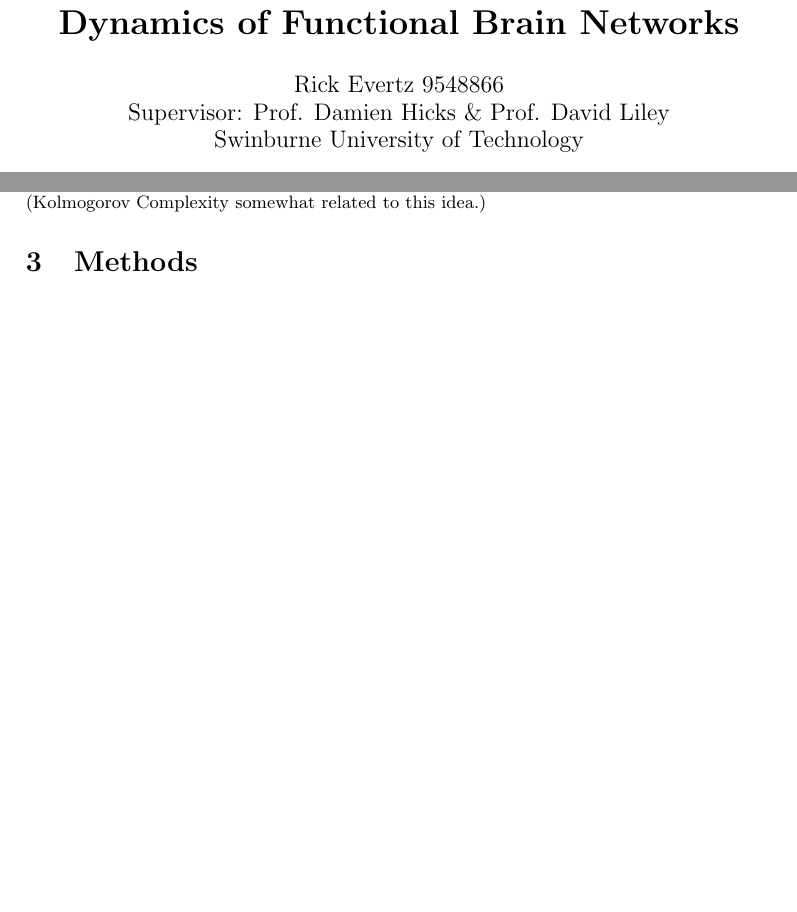
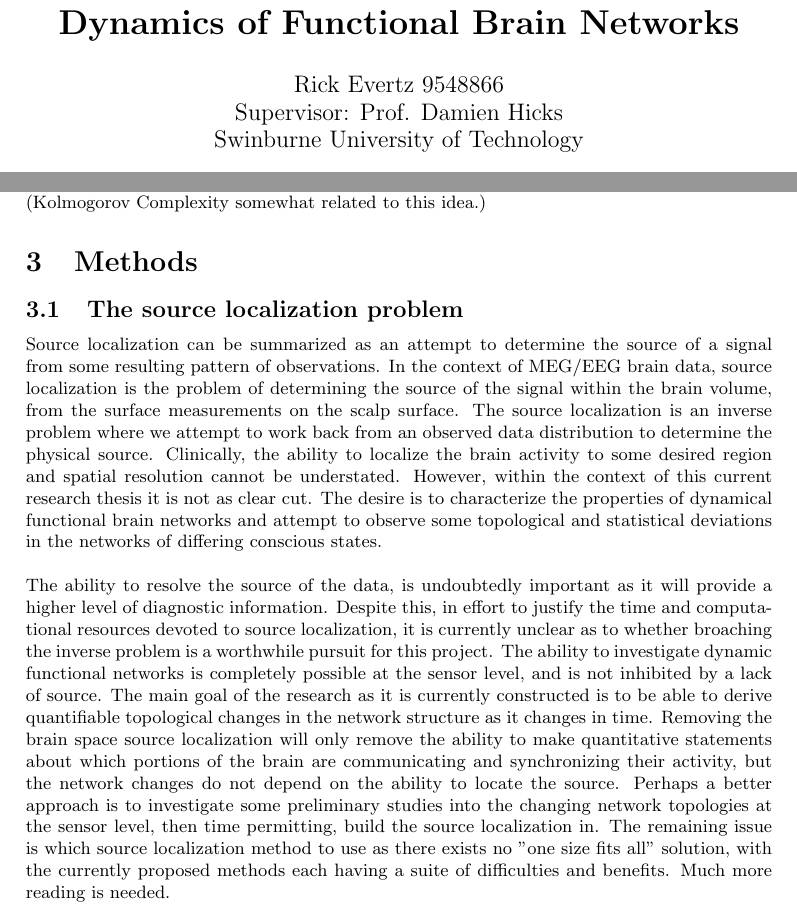
Before and after one commit to Rick-E/Honours, a LaTeX document (research_report/report_draft.tex): two parts of pages 1 and 4 of 7, joined at a grey line, cut so that both start at the same text, the shorter picture padded with empty space. Compiled offline with pdfLaTeX.

Commit message:
adds a discussion of the source localization issue and an attempt to discuss the benefit of including it in this research

```diff
--- a/research_report/report_draft.tex
+++ b/research_report/report_draft.tex
@@ -12,7 +12,7 @@
 
 \title{\bf{Dynamics of Functional Brain Networks}}
 \author{Rick Evertz 9548866\\
-Supervisor: Prof. Damien Hicks \& Prof. David Liley\\
+Supervisor: Prof. Damien Hicks\\
 Swinburne University of Technology}
 \date{\today}
 \maketitle
@@ -55,6 +55,10 @@
 
 \section{Methods}
 
+\subsection{The source localization problem}
+Source localization can be summarized as an attempt to determine the source of a signal from some resulting pattern of observations. In the context of MEG/EEG brain data, source localization is the problem of determining the source of the signal within the brain volume, from the surface measurements on the scalp surface. The source localization is an inverse problem where we attempt to work back from an observed data distribution to determine the physical source. Clinically, the ability to localize the brain activity to some desired region and spatial resolution cannot be understated. However, within the context of this current research thesis it is not as clear cut. The desire is to characterize the properties of dynamical functional brain networks and attempt to observe some topological and statistical deviations in the networks of differing conscious states.\\
+\\
+The ability to resolve the source of the data, is undoubtedly important as it will provide a higher level of diagnostic information. Despite this, in effort to justify the time and computational resources devoted to source localization, it is currently unclear as to whether broaching the inverse problem is a worthwhile pursuit for this project. The ability to investigate dynamic functional networks is completely possible at the sensor level, and is not inhibited by a lack of source. The main goal of the research as it is currently constructed is to be able to derive quantifiable topological changes in the network structure as it changes in time. Removing the brain space source localization will only remove the ability to make quantitative statements about which portions of the brain are communicating and synchronizing their activity, but the network changes do not depend on the ability to locate the source. Perhaps a better approach is to investigate some preliminary studies into the changing network topologies at the sensor level, then time permitting, build the source localization in. The remaining issue is which source localization method to use as there exists no ''one size fits all'' solution, with the currently proposed methods each having a suite of difficulties and benefits. Much more reading is needed.
 
 \subsection{Method - Data Collection}
 The data used within this research thesis was obtained  by simultaneous collection of MEG and EEG signals from patients. The subjects were placed under chemically induced anesthesia using Xe and $N_2 O$ gas. The simultaneous collection of the EEG and MEG enables are more accurate localization of the brain region responsible for the signal. To investigate the functional connectivity of brain networks, nodes and edges must be defined. The nodes of the functional networks are defined as voxels of brain matter which are located using beamforming techniques (MUST EXPLAIN BEAMFORMING AND THE VOXEL SIZE). The functional connections between nodes, edges, are defined (CURRENTLY) using the inverse covariance matrix of the data sets. By using the inverse covariance, we can observe how the individual nodes are correlated with one another, whilst accounting for the correlations between the other nodes, which can dramatically change the functional connectivity strength (REFERENCE AND DETAILED EXPLANATION OF CORRELATION AND INVERSE COVARIANCE MATRICES). Once the nodes have been defined using beamforming, the edges can be determined. However this is not a trivial process, as the way in which the data is parsed and analyzed will ultimately dictate the results obtained, more details in the following section.
```
